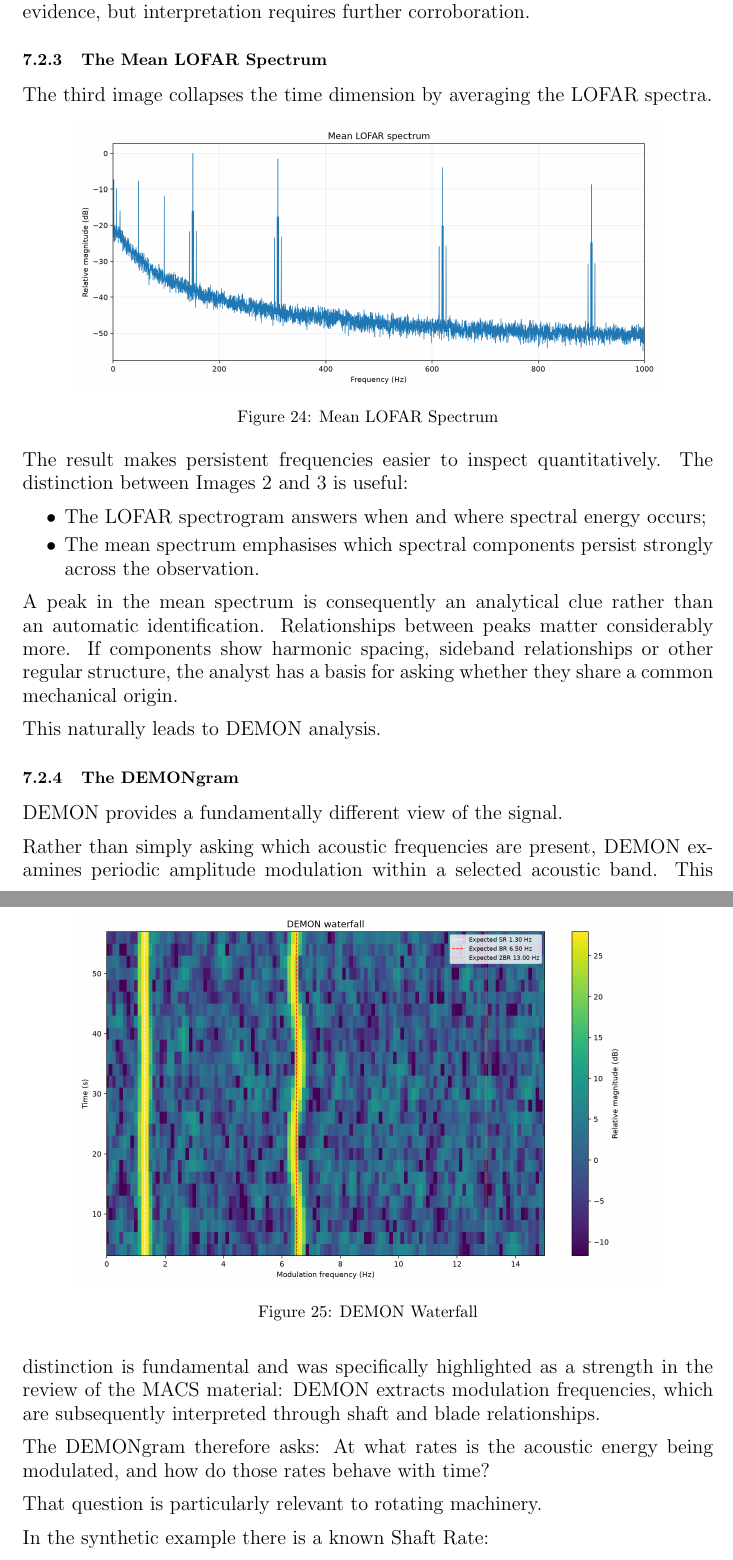
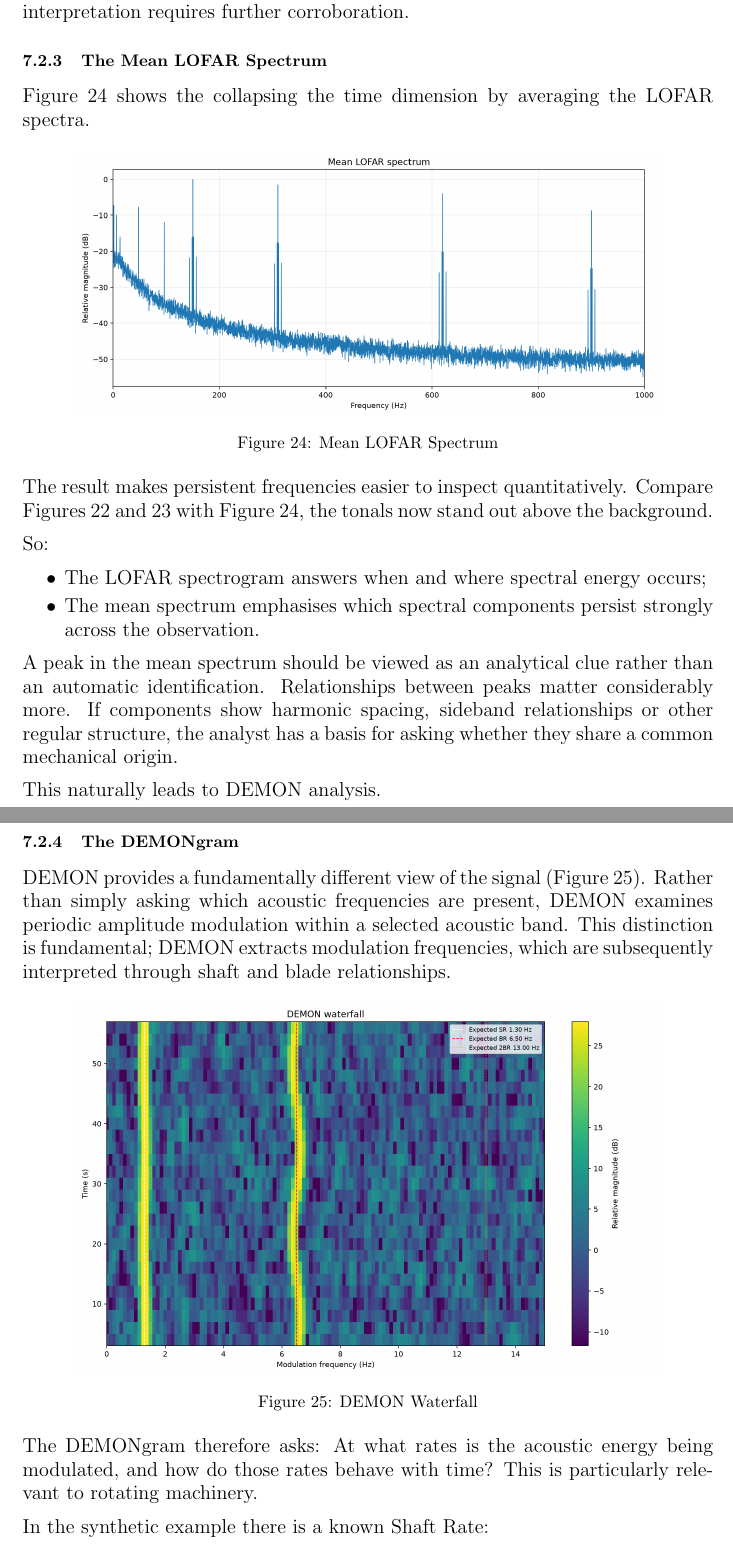
Before and after one commit to nbowling/MACS-Guide-Dev, a LaTeX document (Latex/main_clean/main.tex, which reads Latex/illustrated_example/illustrated_example.tex): two parts of pages 47 and 48 of 76, joined at a grey line, cut so that both start at the same text. Compiled offline with pdfLaTeX.

Commit message:
IL 2 Established

```diff
--- a/Latex/illustrated_example/illustrated_example.tex
+++ b/Latex/illustrated_example/illustrated_example.tex
@@ -266,11 +266,11 @@ The LOFAR-style display shows frequency against time, with intensity indicating
 
 LOFAR asks: What frequency components are present, and how persistent are they?
 
-This is the first step in observing structures within a complex waveform. The synthetic signal contains machinery-related frequencies and modulated carrier energy and LOFAR provides evidence of this. It can show tonals, harmonics and potentially the effects of modulation around stronger components. However, the presence of a frequency line does not by itself establish what produced it, a tonal peak is not automatically machinery. LOFAR therefore supplies the spectral evidence, but interpretation requires further corroboration.
+This is the first step in observing structures within a complex waveform. The signal contains machinery-related frequencies and modulated carrier energy, LOFAR provides evidence of this. It can show tonals, harmonics and potentially the effects of modulation around stronger components. However, the presence of a frequency line does not by itself establish what produced it, a tonal peak is not automatically machinery. LOFAR therefore supplies the spectral evidence, but interpretation requires further corroboration.
 
 \subsubsection{The Mean LOFAR Spectrum}
 
-The third image collapses the time dimension by averaging the LOFAR spectra.
+Figure 24 shows the collapsing the time dimension by averaging the LOFAR spectra.
 
 \begin{figure}[h]
 	\centering
@@ -278,21 +278,22 @@ The third image collapses the time dimension by averaging the LOFAR spectra.
 	\caption{Mean LOFAR Spectrum}
 \end{figure}
 
-The result makes persistent frequencies easier to inspect quantitatively. The distinction between Images 2 and 3 is useful:
+The result makes persistent frequencies easier to inspect quantitatively. Compare Figures 22 and 23 with Figure 24, the tonals now stand out above the background.
 
+So:
  \begin{compactitem}
     \item The LOFAR spectrogram answers when and where spectral energy occurs;
     \item The mean spectrum emphasises which spectral components persist strongly across the observation.
  \end{compactitem}
 
 
-A peak in the mean spectrum is consequently an analytical clue rather than an automatic identification. Relationships between peaks matter considerably more. If components show harmonic spacing, sideband relationships or other regular structure, the analyst has a basis for asking whether they share a common mechanical origin.
+A peak in the mean spectrum should be viewed as an analytical clue rather than an automatic identification. Relationships between peaks matter considerably more. If components show harmonic spacing, sideband relationships or other regular structure, the analyst has a basis for asking whether they share a common mechanical origin.
 
 This naturally leads to DEMON analysis.
 
 \subsubsection{The DEMONgram}
 
-DEMON provides a fundamentally different view of the signal.
+DEMON provides a fundamentally different view of the signal (Figure 25). Rather than simply asking which acoustic frequencies are present, DEMON examines periodic amplitude modulation within a selected acoustic band. This distinction is fundamental; DEMON extracts modulation frequencies, which are subsequently interpreted through shaft and blade relationships.
 
 \begin{figure}[h]
 	\centering
@@ -300,11 +301,7 @@ DEMON provides a fundamentally different view of the signal.
 	\caption{DEMON Waterfall}
 \end{figure}
 
-Rather than simply asking which acoustic frequencies are present, DEMON examines periodic amplitude modulation within a selected acoustic band. This distinction is fundamental and was specifically highlighted as a strength in the review of the MACS material: DEMON extracts modulation frequencies, which are subsequently interpreted through shaft and blade relationships.
-
-The DEMONgram therefore asks: At what rates is the acoustic energy being modulated, and how do those rates behave with time?
-
-That question is particularly relevant to rotating machinery.
+The DEMONgram therefore asks: At what rates is the acoustic energy being modulated, and how do those rates behave with time? This is particularly relevant to rotating machinery.
 
 In the synthetic example there is a known Shaft Rate:
 
```
Also changed, not shown: Latex/illustrated_example/illustrated_example.tex (30 more changed lines), 1 other file.
